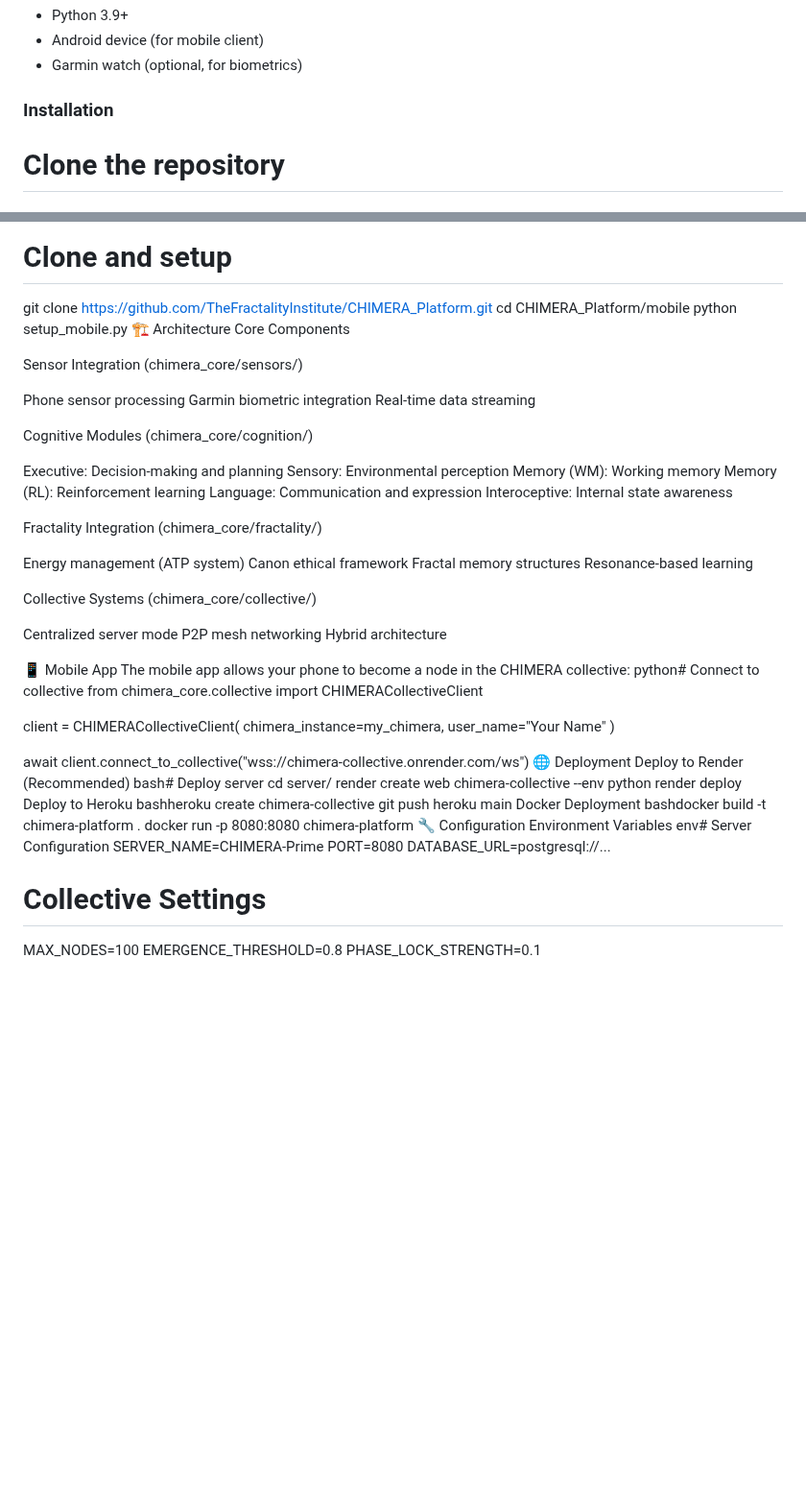
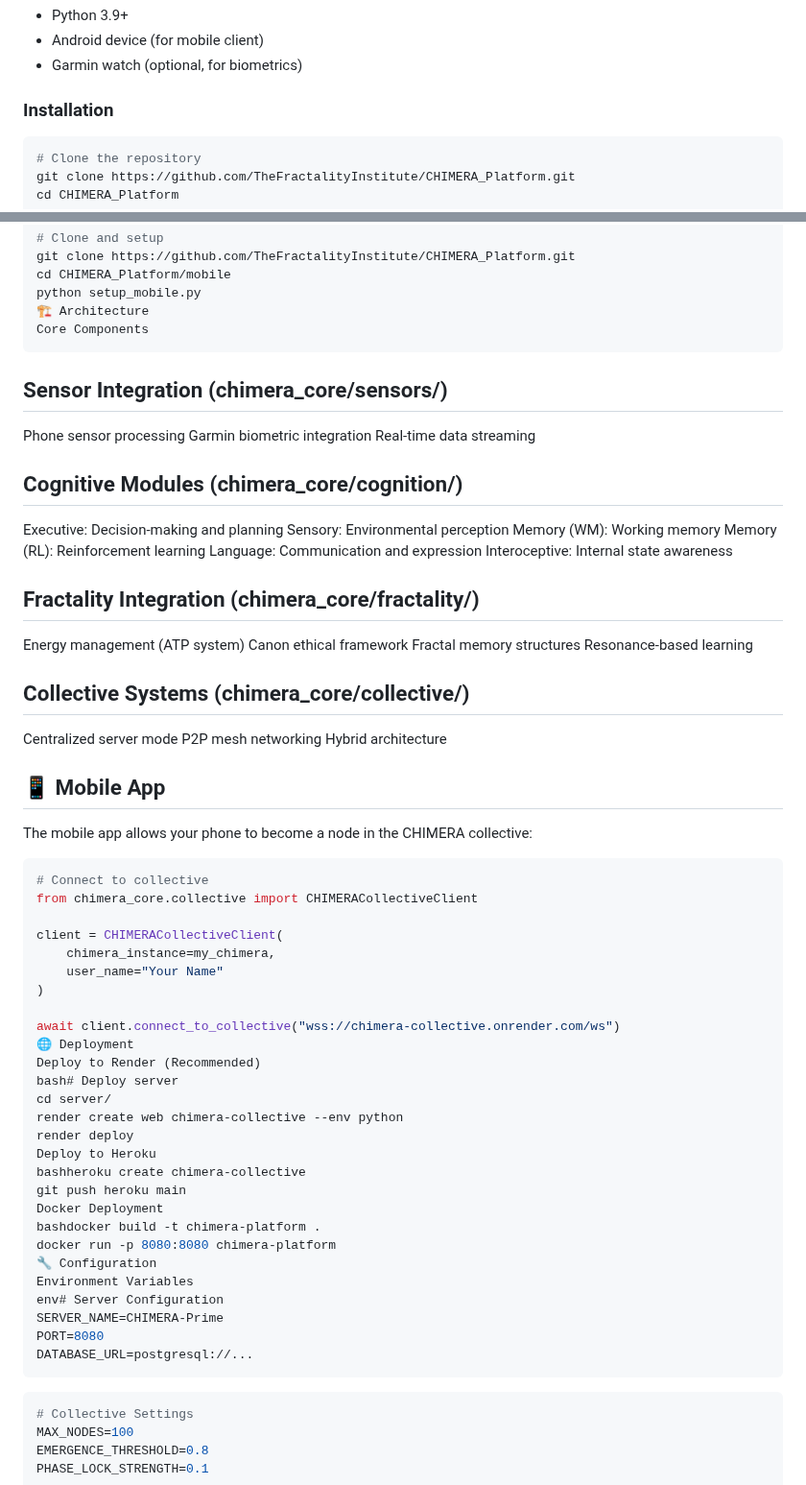
Before and after one commit to TheFractalityInstitute/CHIMERA_Cognitive_Architecture, a Markdown page: README.md, 2 parts joined by grey strips. Shown at 96% size. GitHub-like rendering; blank space fills up the shorter version.

````diff
--- a/README.md
+++ b/README.md
@@ -33,7 +33,7 @@ CHIMERA (Collective Hybrid Intelligence: Modular Emergent Reasoning Architecture
 
 ### Installation
 
-
+```bash
 # Clone the repository
 git clone https://github.com/TheFractalityInstitute/CHIMERA_Platform.git
 cd CHIMERA_Platform
@@ -54,15 +54,16 @@ cd CHIMERA_Platform/mobile
 python setup_mobile.py
 🏗️ Architecture
 Core Components
+```
 
-Sensor Integration (chimera_core/sensors/)
+## Sensor Integration (chimera_core/sensors/)
 
 Phone sensor processing
 Garmin biometric integration
 Real-time data streaming
 
 
-Cognitive Modules (chimera_core/cognition/)
+## Cognitive Modules (chimera_core/cognition/)
 
 Executive: Decision-making and planning
 Sensory: Environmental perception
@@ -72,7 +73,7 @@ Language: Communication and expression
 Interoceptive: Internal state awareness
 
 
-Fractality Integration (chimera_core/fractality/)
+## Fractality Integration (chimera_core/fractality/)
 
 Energy management (ATP system)
 Canon ethical framework
@@ -80,7 +81,7 @@ Fractal memory structures
 Resonance-based learning
 
 
-Collective Systems (chimera_core/collective/)
+## Collective Systems (chimera_core/collective/)
 
 Centralized server mode
 P2P mesh networking
@@ -88,9 +89,11 @@ Hybrid architecture
 
 
 
-📱 Mobile App
+## 📱 Mobile App
 The mobile app allows your phone to become a node in the CHIMERA collective:
-python# Connect to collective
+
+```python
+# Connect to collective
 from chimera_core.collective import CHIMERACollectiveClient
 
 client = CHIMERACollectiveClient(
@@ -117,7 +120,9 @@ env# Server Configuration
 SERVER_NAME=CHIMERA-Prime
 PORT=8080
 DATABASE_URL=postgresql://...
+```
 
+```bash
 # Collective Settings
 MAX_NODES=100
 EMERGENCE_THRESHOLD=0.8
````
Also changed, not shown: other parts of README.md (+84 -7 lines).
